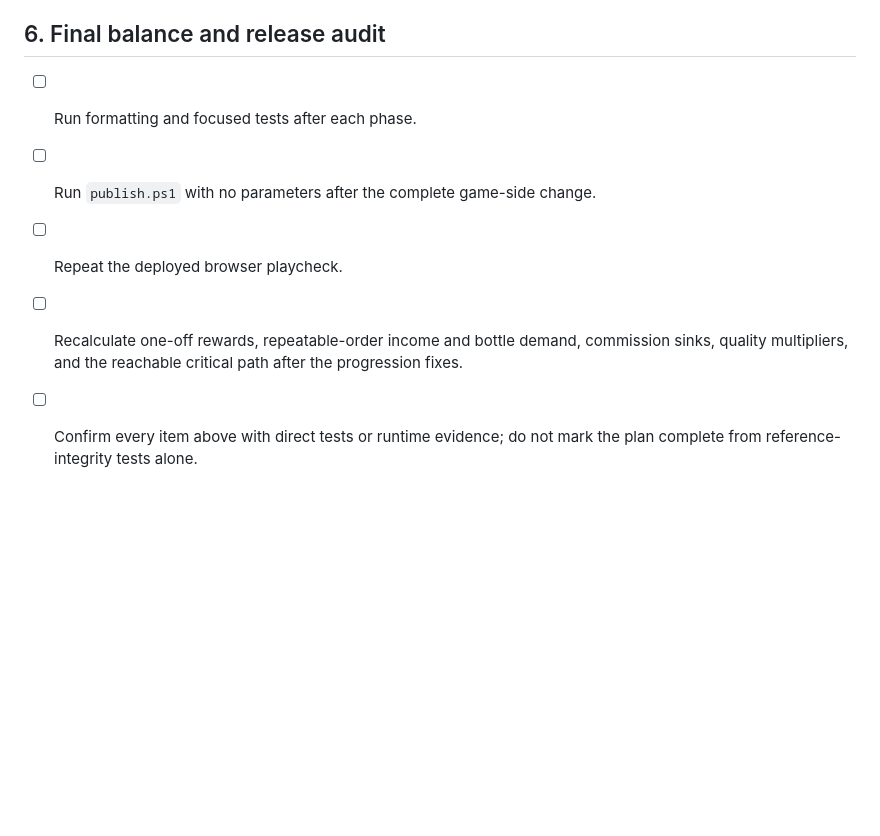
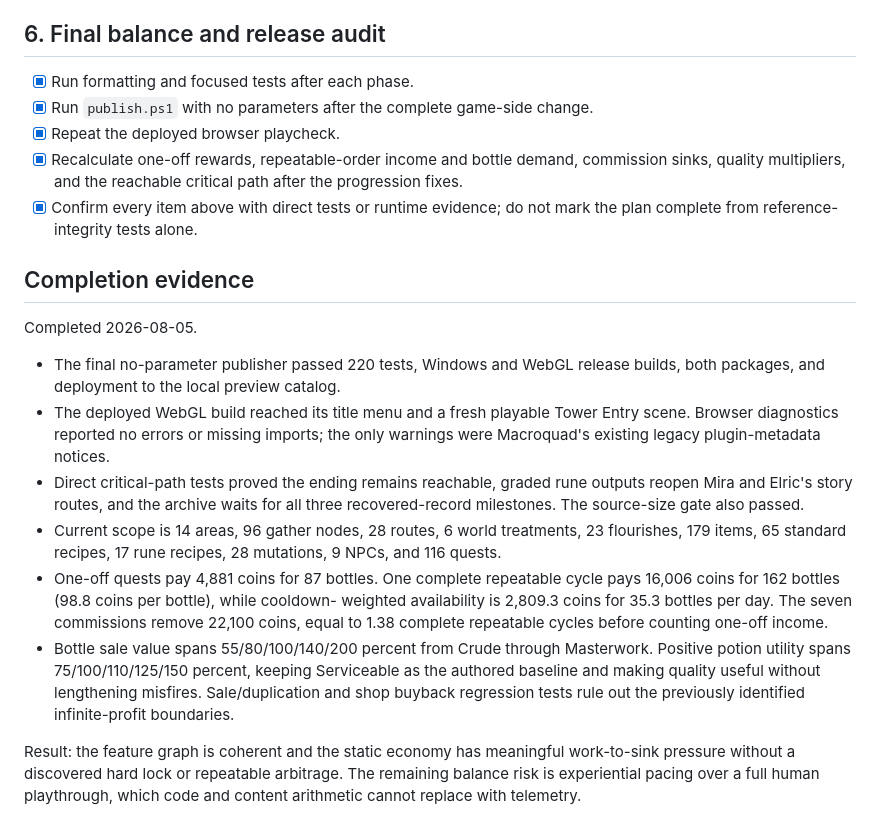
Before and after one commit to Kalaith/alchemy_tower, a Markdown page: docs/review_remediation_plan.md, the part around the change. Rendered like a GitHub page; blank space fills up the shorter version.

Commit message:
The tower closes its ledger with every repair proved in place (final balance and release audit)
The remediation plan now records the final release evidence rather than ending at implementation checkboxes. It captures the 220-test publisher result, deployed browser playcheck, direct critical-path proofs, current content scope, economy flows and sinks, and both quality curves.

The audit finds no remaining hard lock or repeatable arbitrage in the reviewed feature graph. It also keeps the honest boundary visible: full-session pacing still benefits from human playtest telemetry beyond static arithmetic and automated proofs.

Co-Authored-By: OpenAI Codex <noreply@openai.com>

```diff
--- a/docs/review_remediation_plan.md
+++ b/docs/review_remediation_plan.md
@@ -66,11 +66,42 @@ Ownership: `rust_management`, because every game uses the shared runtime under
 
 ## 6. Final balance and release audit
 
-- [ ] Run formatting and focused tests after each phase.
-- [ ] Run `publish.ps1` with no parameters after the complete game-side change.
-- [ ] Repeat the deployed browser playcheck.
-- [ ] Recalculate one-off rewards, repeatable-order income and bottle demand,
+- [x] Run formatting and focused tests after each phase.
+- [x] Run `publish.ps1` with no parameters after the complete game-side change.
+- [x] Repeat the deployed browser playcheck.
+- [x] Recalculate one-off rewards, repeatable-order income and bottle demand,
   commission sinks, quality multipliers, and the reachable critical path after
   the progression fixes.
-- [ ] Confirm every item above with direct tests or runtime evidence; do not mark
+- [x] Confirm every item above with direct tests or runtime evidence; do not mark
   the plan complete from reference-integrity tests alone.
+
+## Completion evidence
+
+Completed 2026-08-05.
+
+- The final no-parameter publisher passed 220 tests, Windows and WebGL release
+  builds, both packages, and deployment to the local preview catalog.
+- The deployed WebGL build reached its title menu and a fresh playable Tower
+  Entry scene. Browser diagnostics reported no errors or missing imports; the
+  only warnings were Macroquad's existing legacy plugin-metadata notices.
+- Direct critical-path tests proved the ending remains reachable, graded rune
+  outputs reopen Mira and Elric's story routes, and the archive waits for all
+  three recovered-record milestones. The source-size gate also passed.
+- Current scope is 14 areas, 96 gather nodes, 28 routes, 6 world treatments,
+  23 flourishes, 179 items, 65 standard recipes, 17 rune recipes, 28 mutations,
+  9 NPCs, and 116 quests.
+- One-off quests pay 4,881 coins for 87 bottles. One complete repeatable cycle
+  pays 16,006 coins for 162 bottles (98.8 coins per bottle), while cooldown-
+  weighted availability is 2,809.3 coins for 35.3 bottles per day. The seven
+  commissions remove 22,100 coins, equal to 1.38 complete repeatable cycles
+  before counting one-off income.
+- Bottle sale value spans 55/80/100/140/200 percent from Crude through
+  Masterwork. Positive potion utility spans 75/100/110/125/150 percent, keeping
+  Serviceable as the authored baseline and making quality useful without
+  lengthening misfires. Sale/duplication and shop buyback regression tests rule
+  out the previously identified infinite-profit boundaries.
+
+Result: the feature graph is coherent and the static economy has meaningful
+work-to-sink pressure without a discovered hard lock or repeatable arbitrage.
+The remaining balance risk is experiential pacing over a full human playthrough,
+which code and content arithmetic cannot replace with telemetry.
```
